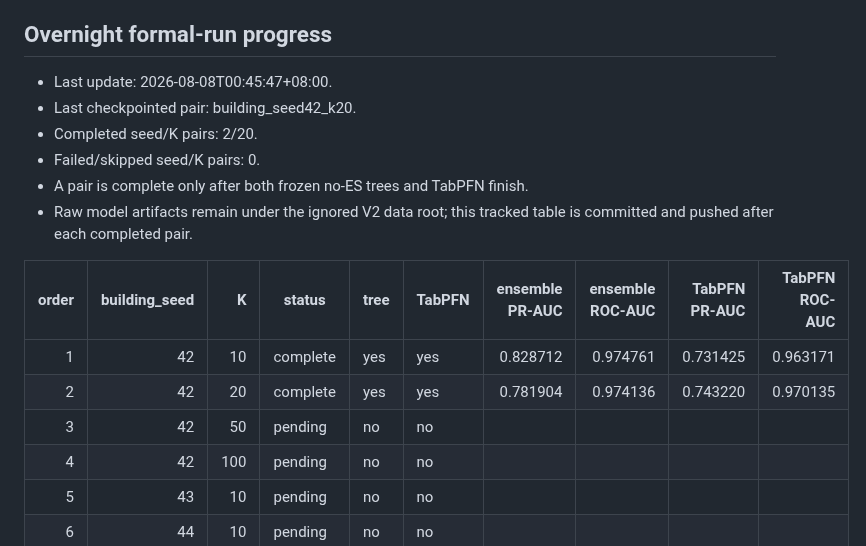
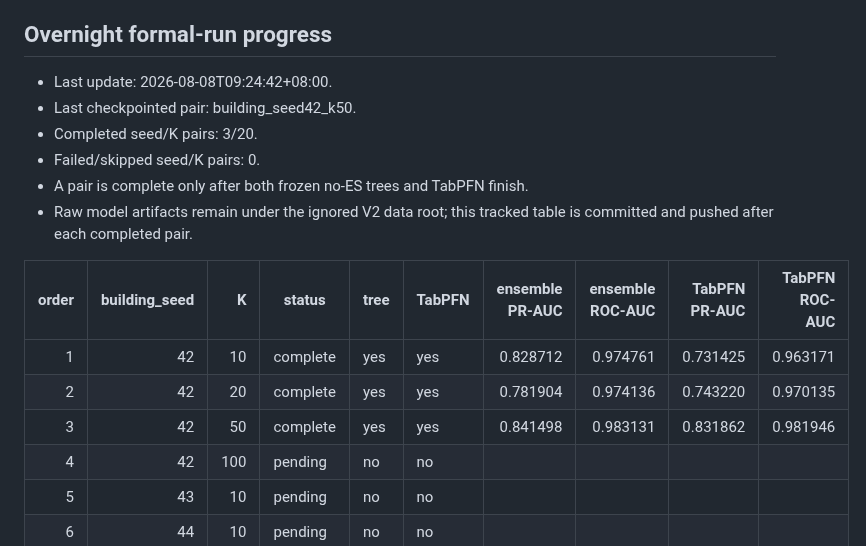
Before and after one commit to kuokuant-oss/lead-reproduction, a Markdown page: docs/reports/m5-building-count-experiment_V2.md, the part around the change. Rendered like a GitHub page.

Commit message:
Record M5 V2 building seed 42 K50

```diff
--- a/docs/reports/m5-building-count-experiment_V2.md
+++ b/docs/reports/m5-building-count-experiment_V2.md
@@ -167,9 +167,9 @@ artifact-derived report is generated only after all 40 cells pass.
 
 ## Overnight formal-run progress
 
-- Last update: 2026-08-08T00:45:47+08:00.
-- Last checkpointed pair: building_seed42_k20.
-- Completed seed/K pairs: 2/20.
+- Last update: 2026-08-08T09:24:42+08:00.
+- Last checkpointed pair: building_seed42_k50.
+- Completed seed/K pairs: 3/20.
 - Failed/skipped seed/K pairs: 0.
 - A pair is complete only after both frozen no-ES trees and TabPFN finish.
 - Raw model artifacts remain under the ignored V2 data root; this tracked table is committed and pushed after each completed pair.
@@ -178,7 +178,7 @@ artifact-derived report is generated only after all 40 cells pass.
 |---:|---:|---:|---|---|---|---:|---:|---:|---:|
 | 1 | 42 | 10 | complete | yes | yes | 0.828712 | 0.974761 | 0.731425 | 0.963171 |
 | 2 | 42 | 20 | complete | yes | yes | 0.781904 | 0.974136 | 0.743220 | 0.970135 |
-| 3 | 42 | 50 | pending | no | no |  |  |  |  |
+| 3 | 42 | 50 | complete | yes | yes | 0.841498 | 0.983131 | 0.831862 | 0.981946 |
 | 4 | 42 | 100 | pending | no | no |  |  |  |  |
 | 5 | 43 | 10 | pending | no | no |  |  |  |  |
 | 6 | 44 | 10 | pending | no | no |  |  |  |  |
```
